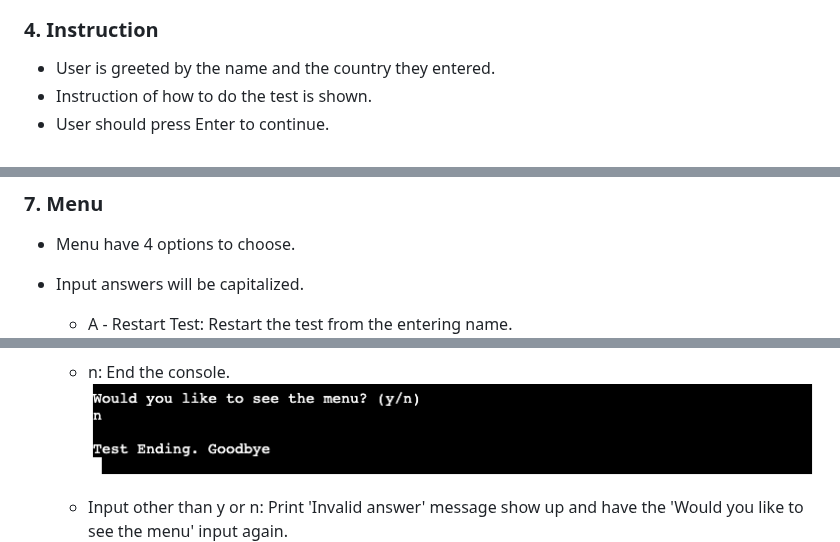
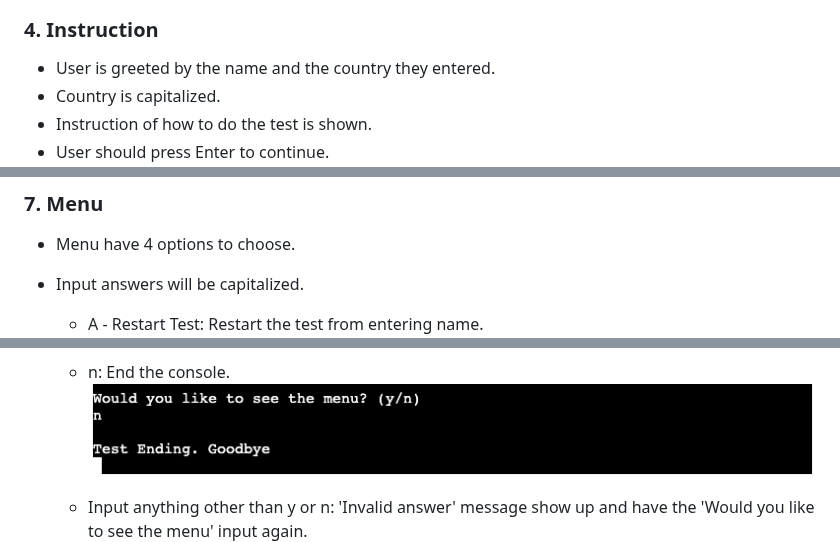
Before and after one commit to choyoon88/psychopath-test, a Markdown page: README.md, 3 parts joined by grey strips. GitHub-like rendering.

```diff
--- a/README.md
+++ b/README.md
@@ -31,6 +31,7 @@ There are total 6 questions each has 5 answer options. User should select one an
 
 ### 4. Instruction
 - User is greeted by the name and the country they entered.
+- Country is capitalized.
 - Instruction of how to do the test is shown.
 - User should press Enter to continue.
   ![instsruction](readme-images/04_instruction.png)
@@ -63,7 +65,7 @@ There are total 6 questions each has 5 answer options. User should select one an
 - Menu have 4 options to choose.
 - Input answers will be capitalized.
 
-  - A - Restart Test: Restart the test from the entering name.
+  - A - Restart Test: Restart the test from entering name.
   ![restart](readme-images/08_restart.png)
 
   - B - Show Test Statistics: Show the total number of selected answers for each question.
@@ -83,7 +85,7 @@ There are total 6 questions each has 5 answer options. User should select one an
   - n: End the console.
   ![seemenuN](readme-images/012_seethemenuFalse.png)
 
-  - Input other than y or n: Print 'Invalid answer' message show up and have the 'Would you like to see the menu' input again.
+  - Input anything other than y or n: 'Invalid answer' message show up and have the 'Would you like to see the menu' input again.
   ![seemenuInvalid](readme-images/013_menuInvalidInput.png)
 
 
```
Also changed, not shown: other parts of README.md (+9 -8 lines).
